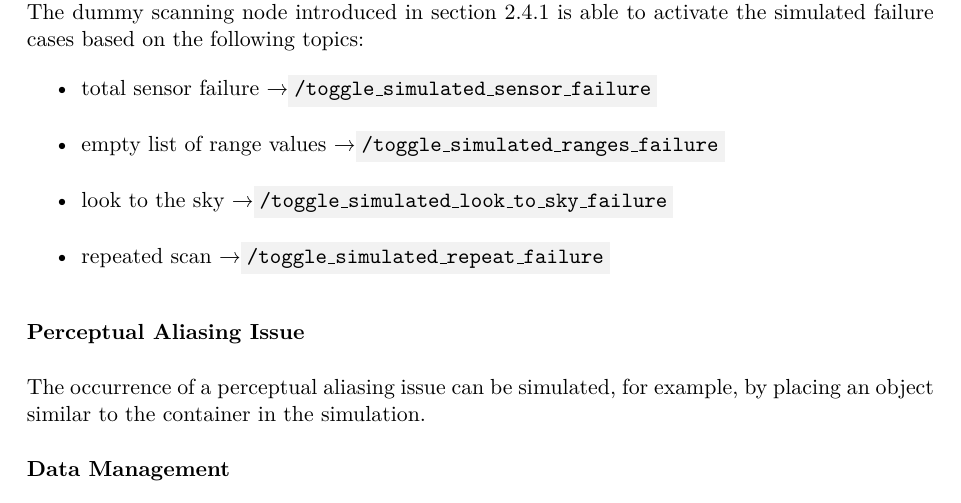
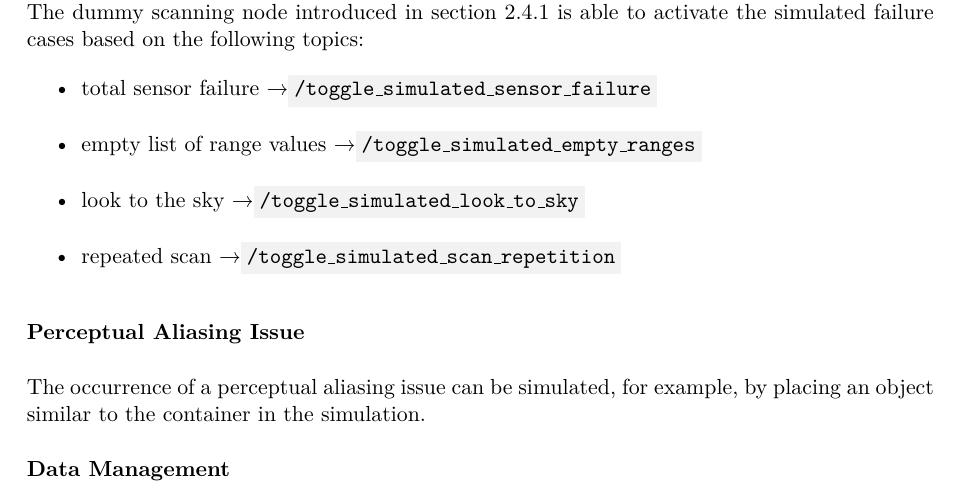
Before and after one commit to tbohne/msc, a LaTeX thesis (thesis/thesis.tex): part of page 31 of 41, cut so that both start at the same text. Compiled offline with pdfLaTeX.

Commit message:
minor changes

```diff
--- a/thesis/thesis.tex
+++ b/thesis/thesis.tex
@@ -730,9 +730,9 @@ should be unique anyway. The simulation of these different types of fault cases
 The dummy scanning node introduced in section \ref{sec:dummy_scanning_node} is able to activate the simulated failure cases based on the following topics:
 \begin{itemize}
     \item total sensor failure \textrightarrow \code{/toggle\_simulated\_sensor\_failure}
-    \item empty list of range values \textrightarrow \code{/toggle\_simulated\_ranges\_failure}
-    \item look to the sky \textrightarrow \code{/toggle\_simulated\_look\_to\_sky\_failure}
-    \item repeated scan \textrightarrow \code{/toggle\_simulated\_repeat\_failure}\newline
+    \item empty list of range values \textrightarrow \code{/toggle\_simulated\_empty\_ranges}
+    \item look to the sky \textrightarrow \code{/toggle\_simulated\_look\_to\_sky}
+    \item repeated scan \textrightarrow \code{/toggle\_simulated\_scan\_repetition}\newline
 \end{itemize}
 
 \noindent
```
